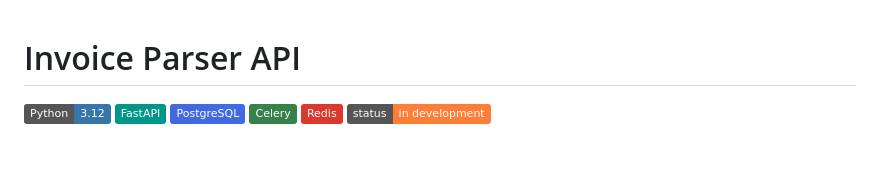
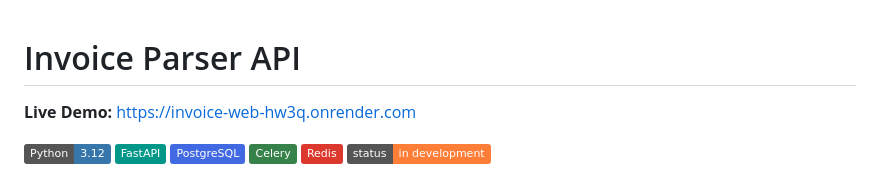
Before and after one commit to ChaitanyMishra/invoice-receipt-parser, a Markdown page: README.md, the part around one of its changes. GitHub-like rendering; badges without logos; blank space fills up the shorter version.

Commit message:
Enhance README with demo link and task updates
Added live demo link and updated task list checkmarks.

```diff
--- a/README.md
+++ b/README.md
@@ -1,4 +1,6 @@
+
 # Invoice Parser API
+**Live Demo:** [https://invoice-web-hw3q.onrender.com](https://invoice-web-hw3q.onrender.com)
 
 ![Python](https://img.shields.io/badge/Python-3.12-3776AB?logo=python&logoColor=white)
 ![FastAPI](https://img.shields.io/badge/FastAPI-009688?logo=fastapi&logoColor=white)
```
Also changed, not shown: other parts of README.md (+2 -2 lines).
